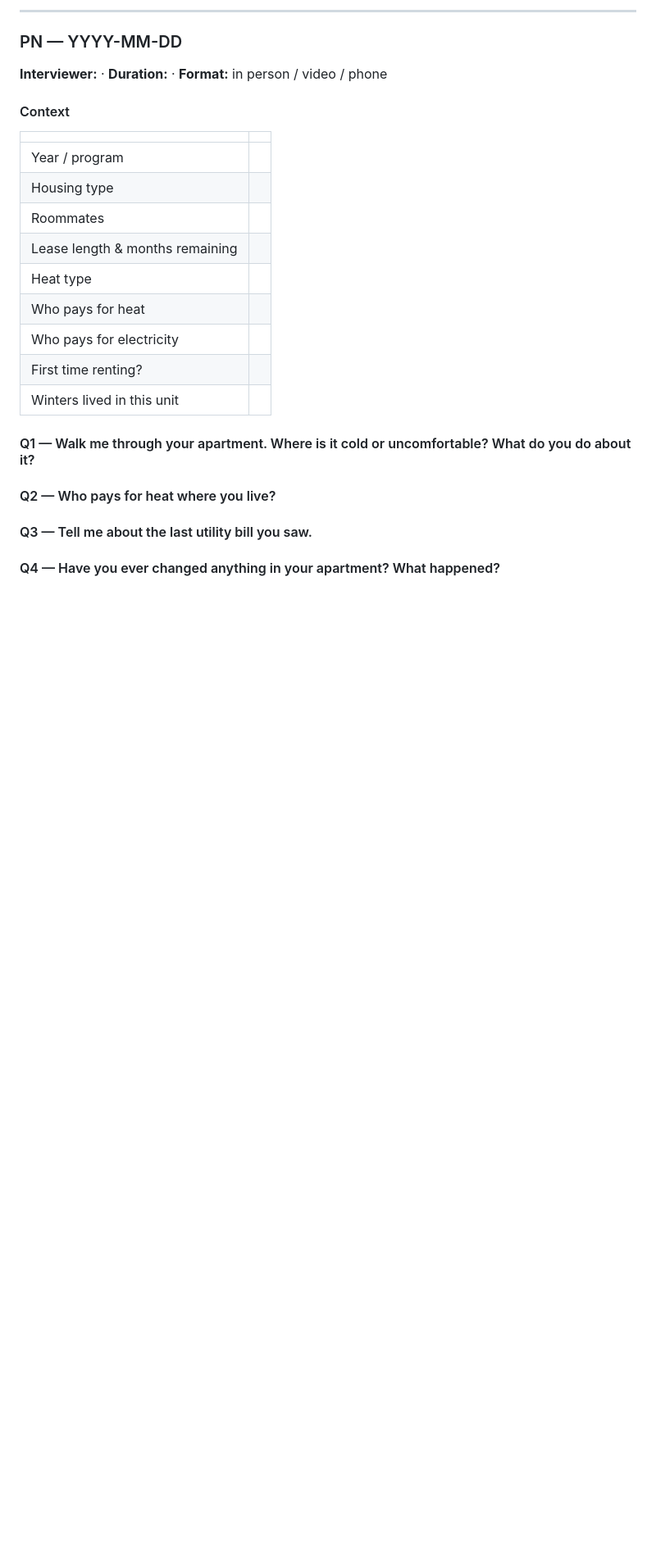
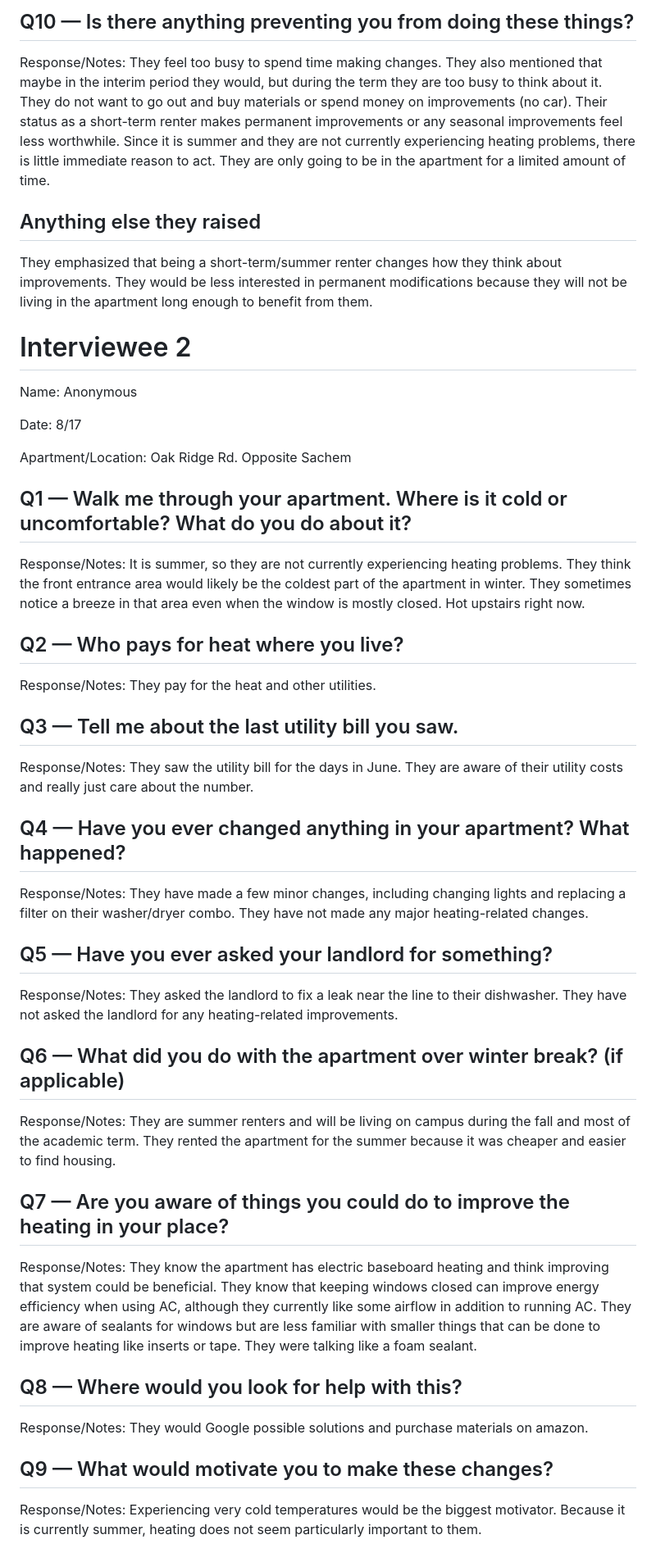
Before and after one commit to meganklu/rental-energy-hanover, a Markdown page: docs/interviews.md, the part around one of its changes. Shown at 82% size. Rendered like a GitHub page; blank space fills up the shorter version.

Commit message:
Interview notes from Ryan

```diff
--- a/docs/interviews.md
+++ b/docs/interviews.md
@@ -77,50 +65,66 @@ Use P1, P2, P3… Per [research-plan.md](research-plan.md) §5.
-<!-- Copy everything between the two rules, paste below, replace PN with the participant ID. -->
-
----
-
-### PN — YYYY-MM-DD
-
-**Interviewer:** · **Duration:** · **Format:** in person / video / phone
-
-#### Context
-
-| | |
-|---|---|
-| Year / program | |
-| Housing type | |
-| Roommates | |
-| Lease length & months remaining | |
-| Heat type | |
-| Who pays for heat | |
-| Who pays for electricity | |
-| First time renting? | |
-| Winters lived in this unit | |
-
-#### Q1 — Walk me through your apartment. Where is it cold or uncomfortable? What do you do about it?
-
-<!-- Listen for: which rooms, what time of day, whether they've diagnosed a cause,
-     what workarounds they've already invented. -->
+## Q10 — Is there anything preventing you from doing these things?
+Response/Notes:
+They feel too busy to spend time making changes. They also mentioned that maybe in the interim period they would, but during the term they are too busy to think about it.
+They do not want to go out and buy materials or spend money on improvements (no car).
+Their status as a short-term renter makes permanent improvements or any seasonal improvements feel less worthwhile.
+Since it is summer and they are not currently experiencing heating problems, there is little immediate reason to act.
+They are only going to be in the apartment for a limited amount of time.
 
 
+## Anything else they raised
+They emphasized that being a short-term/summer renter changes how they think about improvements.
+They would be less interested in permanent modifications because they will not be living in the apartment long enough to benefit from them.
 
-#### Q2 — Who pays for heat where you live?
+# Interviewee 2
+Name: Anonymous
 
-<!-- Listen for: hesitation, "I think", "my roommate handles it". Uncertainty here is itself
-     a finding — mark it [gap]. -->
+Date: 8/17
 
+Apartment/Location: Oak Ridge Rd. Opposite Sachem
 
+## Q1 — Walk me through your apartment. Where is it cold or uncomfortable? What do you do about it?
+Response/Notes:
+It is summer, so they are not currently experiencing heating problems.
+They think the front entrance area would likely be the coldest part of the apartment in winter.
+They sometimes notice a breeze in that area even when the window is mostly closed.
+Hot upstairs right now.
 
-#### Q3 — Tell me about the last utility bill you saw.
+## Q2 — Who pays for heat where you live?
+Response/Notes:
+They pay for the heat and other utilities.
 
-<!-- Listen for: did they see it at all? Do they know the amount, the unit, the rate?
-     Who in the house receives it? -->
+## Q3 — Tell me about the last utility bill you saw.
+Response/Notes:
+They saw the utility bill for the days in June.
+They are aware of their utility costs and really just care about the number.
 
+## Q4 — Have you ever changed anything in your apartment? What happened?
+Response/Notes:
+They have made a few minor changes, including changing lights and replacing a filter on their washer/dryer combo.
+They have not made any major heating-related changes.
 
+## Q5 — Have you ever asked your landlord for something?
+Response/Notes:
+They asked the landlord to fix a leak near the line to their dishwasher.
+They have not asked the landlord for any heating-related improvements.
 
-#### Q4 — Have you ever changed anything in your apartment? What happened?
+## Q6 — What did you do with the apartment over winter break? (if applicable)
+Response/Notes:
+They are summer renters and will be living on campus during the fall and most of the academic term.
+They rented the apartment for the summer because it was cheaper and easier to find housing.
 
-<!-- Listen for: what they felt allowed to do, whether they asked first, whether anything
-     went wrong, deposit anxiety. -->
+## Q7 — Are you aware of things you could do to improve the heating in your place?
+Response/Notes:
+They know the apartment has electric baseboard heating and think improving that system could be beneficial.
+They know that keeping windows closed can improve energy efficiency when using AC, although they currently like some airflow in addition to running AC.
+They are aware of sealants for windows but are less familiar with smaller things that can be done to improve heating like inserts or tape. They were talking like a foam sealant.
 
+## Q8 — Where would you look for help with this?
+Response/Notes:
+They would Google possible solutions and purchase materials on amazon.
 
+## Q9 — What would motivate you to make these changes?
+Response/Notes:
+Experiencing very cold temperatures would be the biggest motivator.
+Because it is currently summer, heating does not seem particularly important to them.
 
```
Also changed, not shown: other parts of docs/interviews.md (+52 -183 lines).
